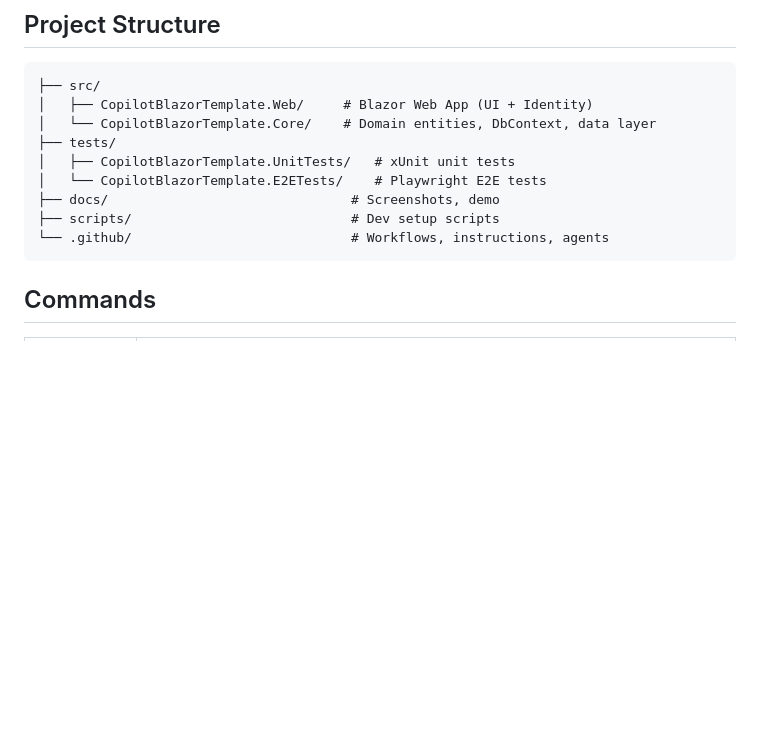
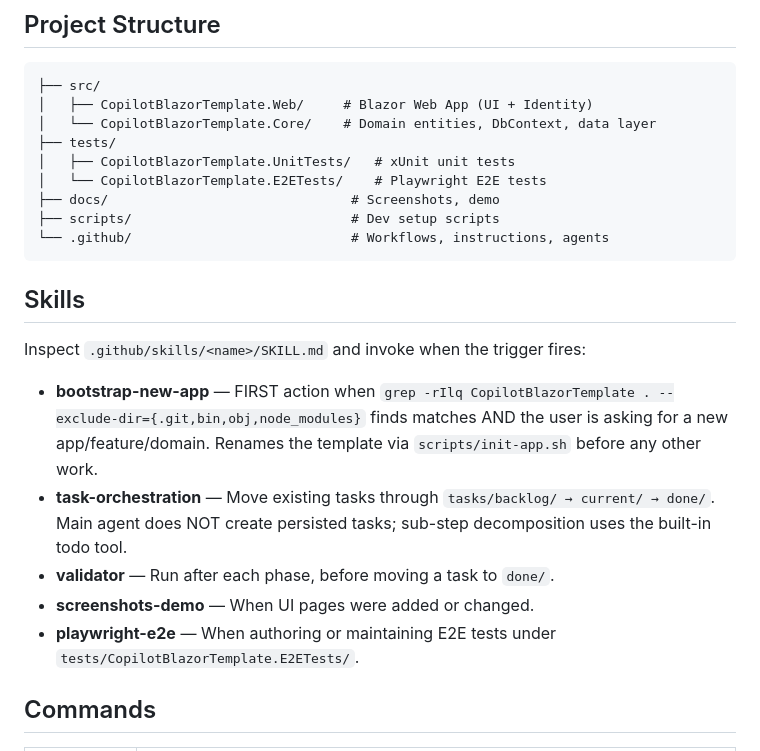
Before and after one commit to rquintino/copilot-blazor-template, a Markdown page: AGENTS.md, the part around the change. GitHub-like rendering; blank space fills up the shorter version.

Commit message:
docs(agents): surface skills in primary instructions for Copilot cloud agent
Cloud-agent skill auto-discovery via SKILL.md frontmatter is unreliable
(earlier trace showed task-orchestration firing while bootstrap-new-app
did not). Promoting skill awareness into the primary instruction surface
makes the skill index unconditional rather than discovery-dependent.

- AGENTS.md: add `## Skills` index at the top with one-line trigger
  conditions for each of the five skills. bootstrap-new-app leads with
  the FIRST signal so it wins priority on template-clone requests.
- .github/copilot-instructions.md: new three-line file pointing the
  agent at AGENTS.md and `.github/skills/`. Canonical Copilot
  instruction path; some loaders prefer it over AGENTS.md alone.

Co-Authored-By: Claude Opus 4.7 (1M context) <noreply@anthropic.com>

````diff
--- a/AGENTS.md
+++ b/AGENTS.md
@@ -13,6 +13,16 @@
 ├── scripts/                            # Dev setup scripts
 └── .github/                            # Workflows, instructions, agents
 ```
+
+## Skills
+
+Inspect `.github/skills/<name>/SKILL.md` and invoke when the trigger fires:
+
+- **bootstrap-new-app** — FIRST action when `grep -rIlq CopilotBlazorTemplate . --exclude-dir={.git,bin,obj,node_modules}` finds matches AND the user is asking for a new app/feature/domain. Renames the template via `scripts/init-app.sh` before any other work.
+- **task-orchestration** — Move existing tasks through `tasks/backlog/ → current/ → done/`. Main agent does NOT create persisted tasks; sub-step decomposition uses the built-in todo tool.
+- **validator** — Run after each phase, before moving a task to `done/`.
+- **screenshots-demo** — When UI pages were added or changed.
+- **playwright-e2e** — When authoring or maintaining E2E tests under `tests/CopilotBlazorTemplate.E2ETests/`.
 
 ## Commands
 
````
Also changed, not shown: .github/copilot-instructions.md (added, +3 -0 lines).
